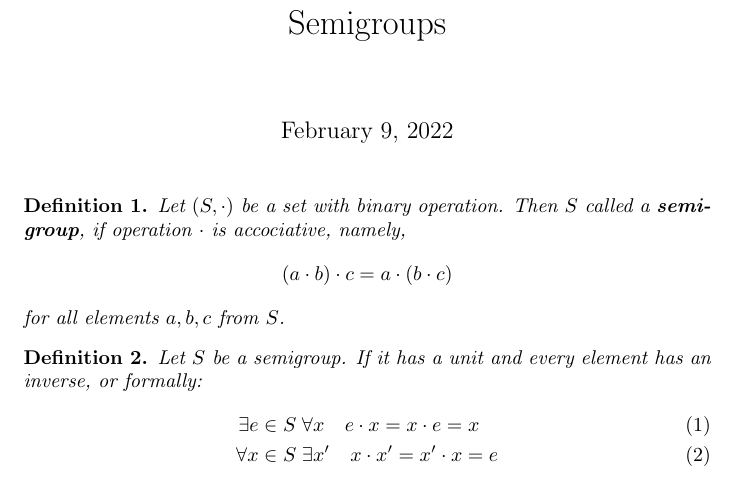
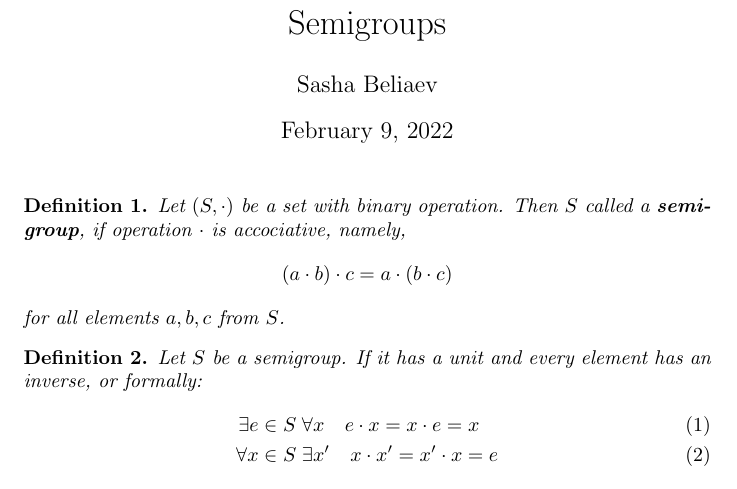
Before and after one commit to beliaevs/latex_docs, a LaTeX document (definitions_semigroups.tex): part of page 1 of 2, cut so that both start at the same text. Compiled offline with pdfLaTeX.

Commit message:
added author

```diff
--- a/definitions_semigroups.tex
+++ b/definitions_semigroups.tex
@@ -8,6 +8,7 @@
 \newtheorem{definition}{Definition}
 \newtheorem{thm}{Theorem}
 \title{Semigroups}
+\author{Sasha Beliaev}
 \begin{document}
 \maketitle
 \begin{definition}
```
